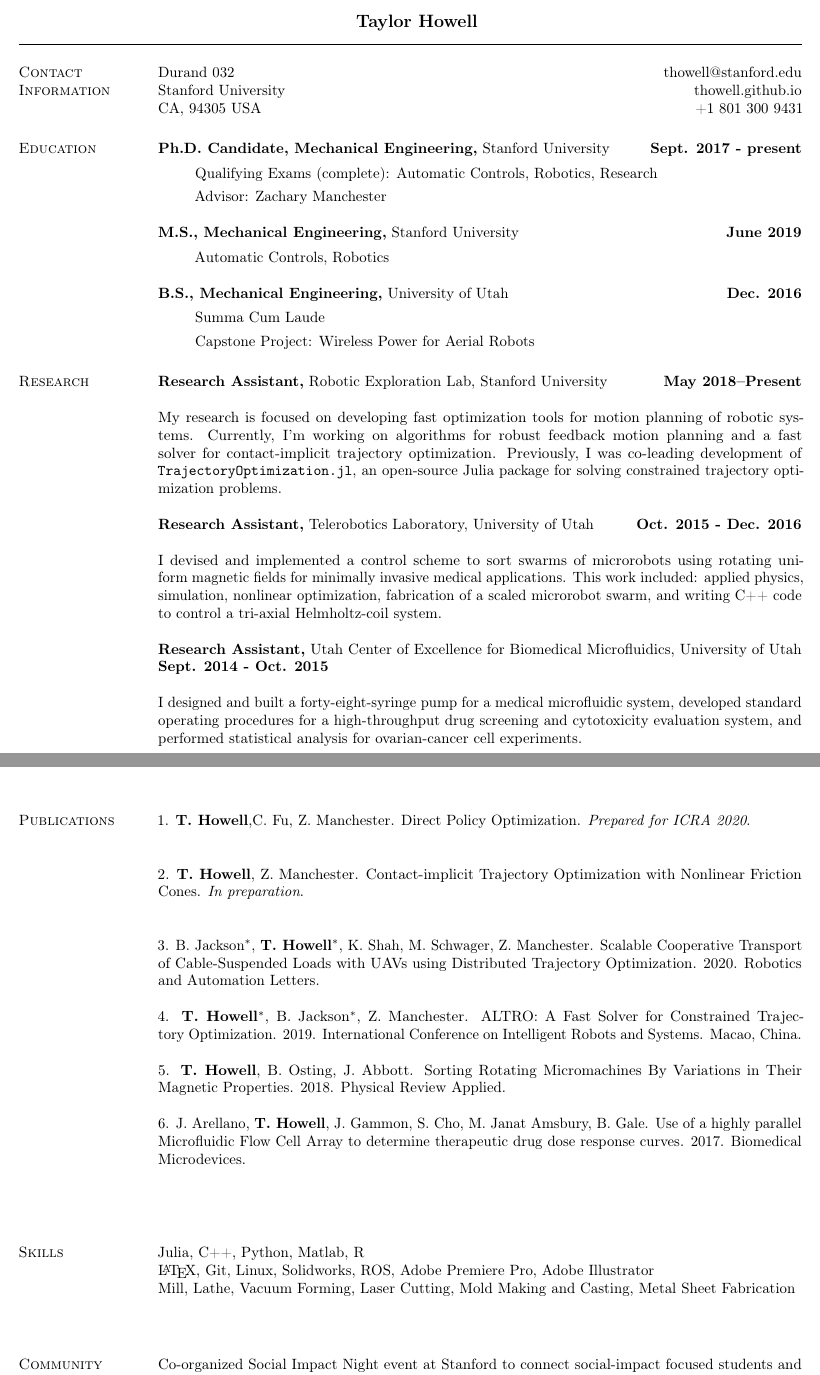
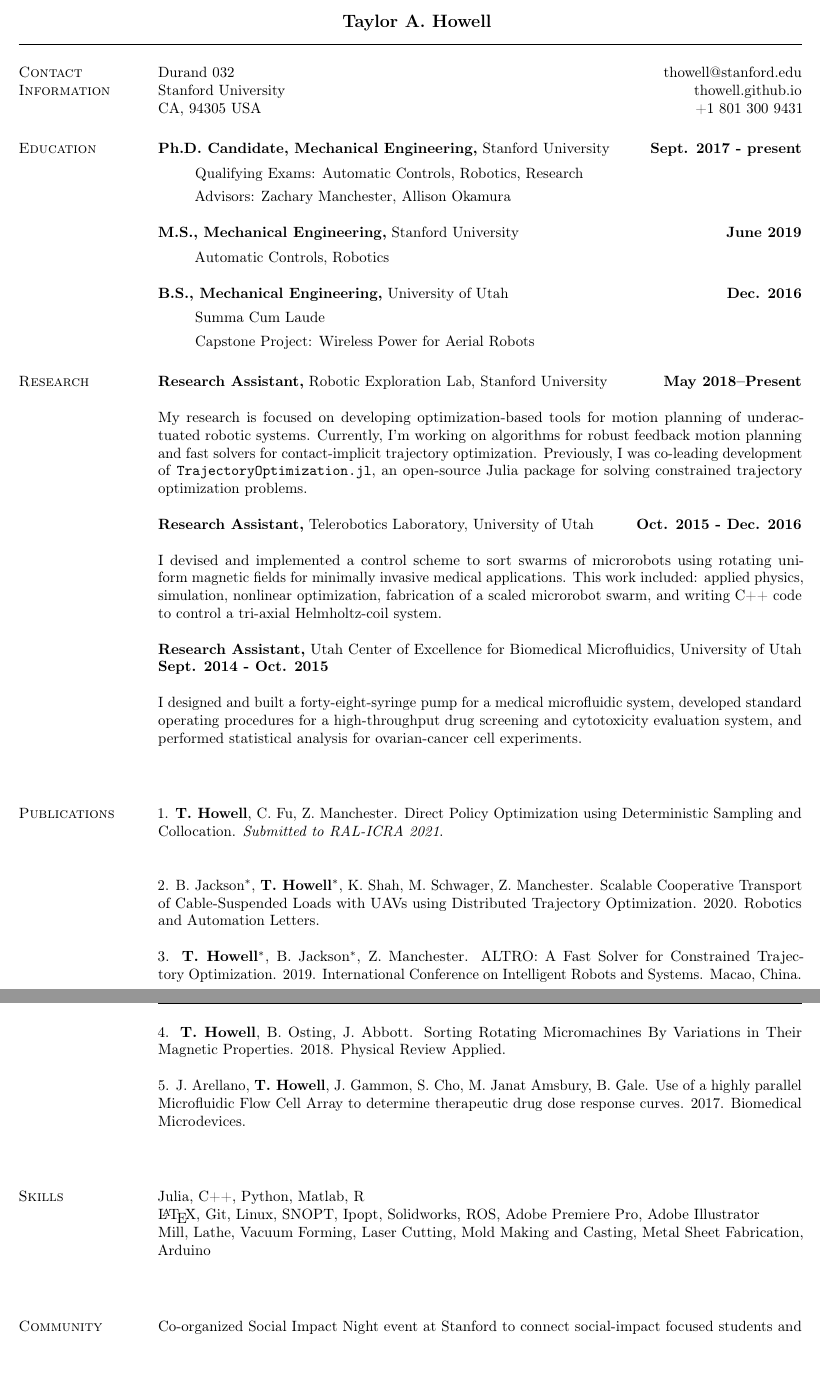
Before and after one commit to thowell/cv, a LaTeX CV (TaylorAHowell.tex): two parts of pages 1 and 2 of 3, joined at a grey line, cut so that both start at the same text, the shorter picture padded with empty space. Compiled offline with pdfLaTeX.

Commit message:
update projects

```diff
--- a/TaylorAHowell.tex
+++ b/TaylorAHowell.tex
@@ -23,7 +23,7 @@
 
 % Headings
 \pagestyle{fancy}
-\lhead{Taylor Howell --- Curriculum Vitae}
+\lhead{Taylor A. Howell --- Curriculum Vitae}
 \chead{}
 \rhead{\thepage\ of \pageref*{LastPage}}
 \lfoot{}
@@ -34,7 +34,7 @@
 
 \begin{document}
 
-\newcommand{\myname}{Taylor Howell}
+\newcommand{\myname}{Taylor A. Howell}
 \newlength{\mynamewidth}
 \settowidth{\mynamewidth}{\namefont\myname}
 
@@ -53,8 +53,8 @@
 {\bf Ph.D. Candidate, Mechanical Engineering,} Stanford University \hfill {\bf Sept. 2017 - present}\\
 \vspace*{-.1in}
 \begin{itemize}
-	\item[ ] Qualifying Exams (complete): Automatic Controls, Robotics, Research
-	\item[ ] Advisor: Zachary Manchester
+	\item[ ] Qualifying Exams: Automatic Controls, Robotics, Research
+	\item[ ] Advisors: Zachary Manchester, Allison Okamura
 	%\item[ ] Dissertation Title:
 	%\item[ ] G.P.A.:
 \end{itemize}
@@ -80,7 +80,7 @@
 {\bf Research Assistant,} Robotic Exploration Lab, Stanford University
 \hfill {\bf May 2018--Present}\\
 \\
-My research is focused on developing fast optimization tools for motion planning of robotic systems. Currently, I'm working on algorithms for robust feedback motion planning and a fast solver for contact-implicit trajectory optimization. Previously, I was co-leading development of \texttt{TrajectoryOptimization.jl}, an open-source Julia package for solving constrained trajectory optimization problems. \\
+My research is focused on developing optimization-based tools for motion planning of underactuated robotic systems. Currently, I'm working on algorithms for robust feedback motion planning and fast solvers for contact-implicit trajectory optimization. Previously, I was co-leading development of \texttt{TrajectoryOptimization.jl}, an open-source Julia package for solving constrained trajectory optimization problems. \\
 \\
 {\bf Research Assistant,} Telerobotics Laboratory, University of Utah
 \hfill {\bf Oct. 2015 - Dec. 2016}\\
@@ -92,3 +92,25 @@ magnetic fields for minimally invasive medical applications. This work included:
 \hfill {\bf Sept. 2014 - Oct. 2015}\\
 \\
 I designed and built a forty-eight-syringe pump for a medical microfluidic system, developed standard operating procedures for a high-throughput drug screening and cytotoxicity evaluation system, and performed statistical analysis for ovarian-cancer cell experiments.\\
+\\
+\section{\sc Publications}
+1. \textbf{T. Howell}, C. Fu, Z. Manchester. Direct Policy Optimization using Deterministic Sampling and Collocation. \textit{Submitted to RAL-ICRA 2021}.\\
+
+2. B. Jackson$^*$, \textbf{T. Howell}$^*$, K. Shah, M. Schwager, Z. Manchester. Scalable Cooperative Transport of Cable-Suspended Loads with UAVs using Distributed Trajectory Optimization. 2020. Robotics and Automation Letters.\\
+\\
+3. \textbf{T. Howell}$^*$, B. Jackson$^*$, Z. Manchester. ALTRO: A Fast Solver for Constrained Trajectory Optimization. 2019. International Conference on Intelligent Robots and Systems. Macao, China.\\
+\\
+4. \textbf{T. Howell}, B. Osting, J. Abbott. Sorting Rotating Micromachines By Variations in Their Magnetic
+Properties. 2018. Physical Review Applied.\\
+\\
+5. J. Arellano, \textbf{T. Howell}, J. Gammon, S. Cho, M. Janat Amsbury, B. Gale. Use of a highly parallel
+Microfluidic Flow Cell Array to determine therapeutic drug dose response curves. 2017. Biomedical
+Microdevices.\\
+\\
+\section{\sc Skills}
+Julia, C++, Python, Matlab, R\\
+\LaTeX, Git, Linux, SNOPT, Ipopt, Solidworks, ROS, Adobe Premiere Pro, Adobe Illustrator \\
+Mill, Lathe, Vacuum Forming, Laser Cutting, Mold Making and Casting, Metal Sheet Fabrication, Arduino\\
+\\
+\section{\sc Community Outreach}
+Co-organized Social Impact Night event at Stanford to connect social-impact focused students and entrepreneurs (Spring 2019).\\
@@ -117,28 +153,3 @@ I designed and built twisty puzzles with selling prices ranging from \$25 - \$85
 the community’s premier international event, Dutch Cube Day, in 2008.\\
 \\
 
-
-\section{\sc Publications}
-1. \textbf{T. Howell},C. Fu, Z. Manchester. Direct Policy Optimization. \textit{Prepared for ICRA 2020}.\\
-
-2. \textbf{T. Howell}, Z. Manchester. Contact-implicit Trajectory Optimization with Nonlinear Friction Cones. \textit{In preparation}.\\
-
-3. B. Jackson$^*$, \textbf{T. Howell}$^*$, K. Shah, M. Schwager, Z. Manchester. Scalable Cooperative Transport of Cable-Suspended Loads with UAVs using Distributed Trajectory Optimization. 2020. Robotics and Automation Letters.\\
-\\
-4. \textbf{T. Howell}$^*$, B. Jackson$^*$, Z. Manchester. ALTRO: A Fast Solver for Constrained Trajectory Optimization. 2019. International Conference on Intelligent Robots and Systems. Macao, China.\\
-\\
-5. \textbf{T. Howell}, B. Osting, J. Abbott. Sorting Rotating Micromachines By Variations in Their Magnetic
-Properties. 2018. Physical Review Applied.\\
-\\
-6. J. Arellano, \textbf{T. Howell}, J. Gammon, S. Cho, M. Janat Amsbury, B. Gale. Use of a highly parallel
-Microfluidic Flow Cell Array to determine therapeutic drug dose response curves. 2017. Biomedical
-Microdevices.\\
-\\
-\\
-\section{\sc Skills}
-Julia, C++, Python, Matlab, R\\
-\LaTeX, Git, Linux, Solidworks, ROS, Adobe Premiere Pro, Adobe Illustrator \\
-Mill, Lathe, Vacuum Forming, Laser Cutting, Mold Making and Casting, Metal Sheet Fabrication\\
-\\
-\section{\sc Community Outreach}
-Co-organized Social Impact Night event at Stanford to connect social-impact focused students and entrepreneurs (Spring 2019).\\
```
Also changed, not shown: TaylorAHowell.pdf, TaylorAHowell.tex (30 more changed lines), 2 other files.
